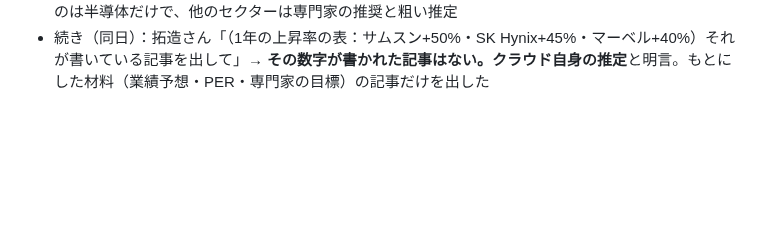
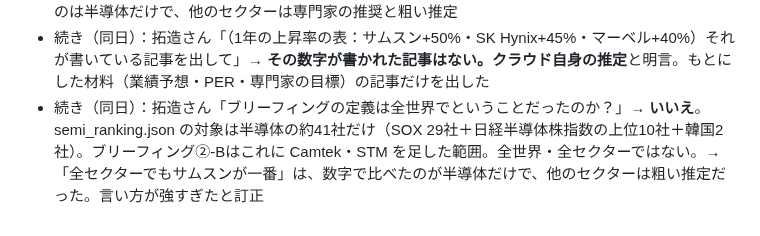
Before and after one commit to takuzou0127/takuzou0127.github.io, a Markdown page: cloud-memory.md, the part around the change. Drawn GitHub-style; blank space fills up the shorter version.

Commit message:
cloud-memory: 11/4 ブリーフィングの対象範囲の訂正
Co-Authored-By: Claude Opus 5.5 <noreply@anthropic.com>
Claude-Session: https://claude.ai/code/session_01FgDsXYrmNdqXfWpLdupo5a

```diff
--- a/cloud-memory.md
+++ b/cloud-memory.md
@@ -404,3 +404,4 @@
 - 続き（同日）：拓造さん「1年の上昇率で2社（サムスン・キオクシア）を比べたら？ 私はHBMの方が価値が高いと思う。予想でいい」→ **クラウドの予想（推定）：サムスン 約+50%（幅+20〜+80%）、キオクシア 約+15%（幅-20〜+60%）**。考え方：1年のリターン≒利益の伸び＋倍率の見直し。サムスンは予想が上がり続け、PER 2.9→4倍程度まで戻ると見る（コリアディスカウントで全部は戻らない）。キオクシアは予想の下げが続けば倍率が安いままになる。専門家の平均目標（サムスン+118%、キオクシア約+246%）より大幅に低く見積もった。拓造さんの「HBMの方が価値が高い」に同意（HBMは長期契約で2029〜2030年まで売り切れ、NANDは値段の動きに左右されやすく競合も多い）
 - 続き（同日）：拓造さん「半導体以外も含めた全セクターでもサムスンと言うか？予想でいい、複数でもいい」→ **クラウドの答え：はい、1年の上昇率の一番はサムスンのまま（約+50%）**。半導体以外でそれに並ぶ大型株は見つからず、+15〜30%級と予想（クラウドの粗い推定）：日立（AI向け電力網）・三菱UFJ（日銀の利上げ）・Eli Lilly（MSの推奨。ただし民主党の薬価圧力）・First Solar（民主党の議会で追い風と報道。ただし法律には大統領の署名が要る）。専門家：Morgan Stanleyの12か月推奨（Apple・Dynatrace・Eli Lilly・Equinix・Williams・Alphabet・Coca-Cola）、Dan Ives（Yorkville Ives）の2027年の推奨5社（NVIDIA・Microsoft・Palantir・Apple・CrowdStrike）、UBS Arcuri（MUを買い・2027年の目標$1,625）、野村（2027年末の日経平均63,000円）。注：クラウドが数字で比べたのは半導体だけで、他のセクターは専門家の推奨と粗い推定
 - 続き（同日）：拓造さん「（1年の上昇率の表：サムスン+50%・SK Hynix+45%・マーベル+40%）それが書いている記事を出して」→ **その数字が書かれた記事はない。クラウド自身の推定**と明言。もとにした材料（業績予想・PER・専門家の目標）の記事だけを出した
+- 続き（同日）：拓造さん「ブリーフィングの定義は全世界でということだったのか？」→ **いいえ**。semi_ranking.json の対象は半導体の約41社だけ（SOX 29社＋日経半導体株指数の上位10社＋韓国2社）。ブリーフィング②-Bはこれに Camtek・STM を足した範囲。全世界・全セクターではない。→「全セクターでもサムスンが一番」は、数字で比べたのが半導体だけで、他のセクターは粗い推定だった。言い方が強すぎたと訂正
```
